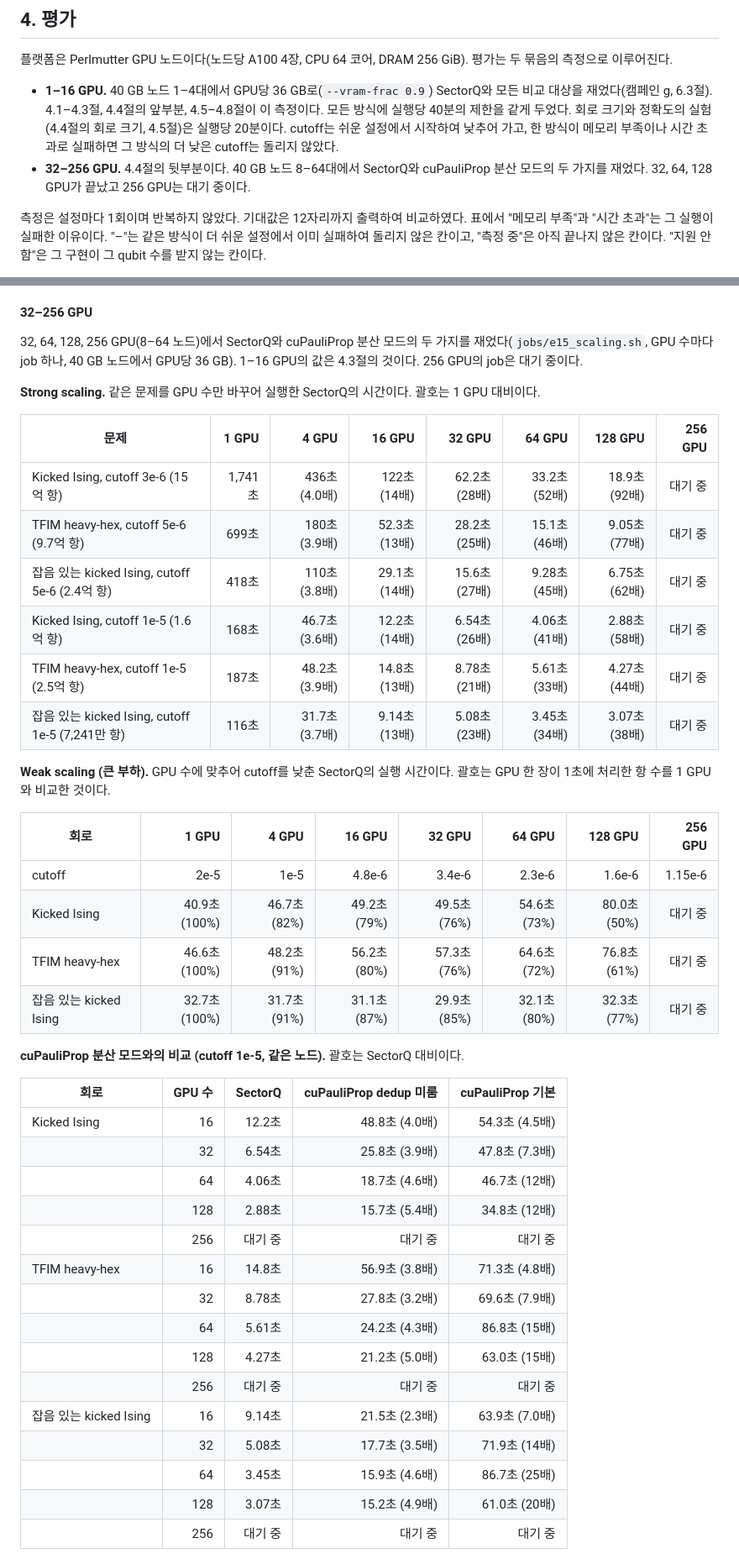
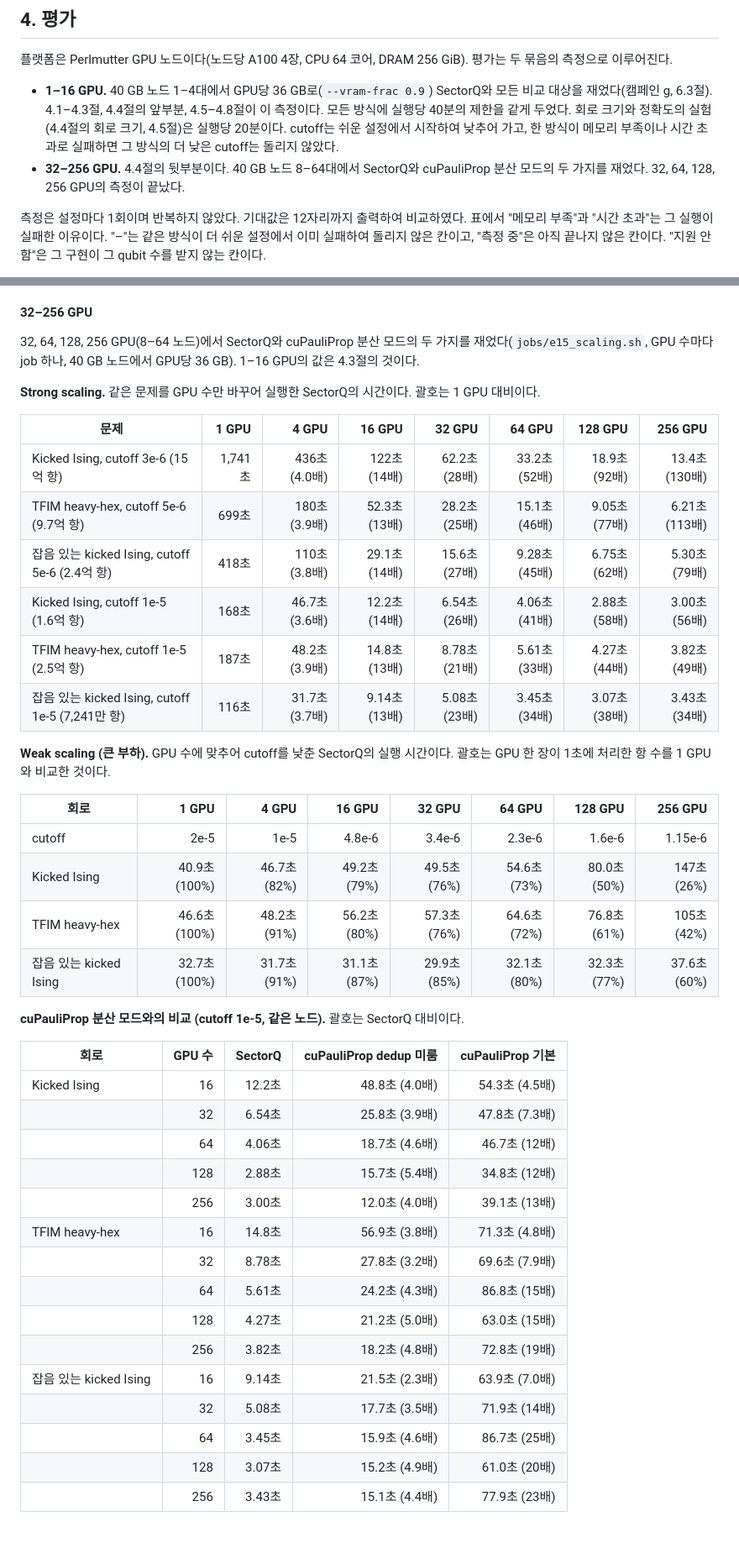
Before and after one commit to changjongkim/Optimized-cuPauliProp, a Markdown page: README.md, 2 parts joined by grey strips. Shown at 84% size. GitHub-like rendering; blank space fills up the shorter version.

```diff
--- a/README.md
+++ b/README.md
@@ -408,7 +409,7 @@ Clifford gate와 Clifford 각도의 rotation은 항 수를 바꾸지 않고 bit
 플랫폼은 Perlmutter GPU 노드이다(노드당 A100 4장, CPU 64 코어, DRAM 256 GiB). 평가는 두 묶음의 측정으로 이루어진다.
 
 - **1–16 GPU.** 40 GB 노드 1–4대에서 GPU당 36 GB로(`--vram-frac 0.9`) SectorQ와 모든 비교 대상을 재었다(캠페인 g, 6.3절). 4.1–4.3절, 4.4절의 앞부분, 4.5–4.8절이 이 측정이다. 모든 방식에 실행당 40분의 제한을 같게 두었다. 회로 크기와 정확도의 실험(4.4절의 회로 크기, 4.5절)은 실행당 20분이다. cutoff는 쉬운 설정에서 시작하여 낮추어 가고, 한 방식이 메모리 부족이나 시간 초과로 실패하면 그 방식의 더 낮은 cutoff는 돌리지 않았다.
-- **32–256 GPU.** 4.4절의 뒷부분이다. 40 GB 노드 8–64대에서 SectorQ와 cuPauliProp 분산 모드의 두 가지를 재었다. 32, 64, 128 GPU가 끝났고 256 GPU는 대기 중이다.
+- **32–256 GPU.** 4.4절의 뒷부분이다. 40 GB 노드 8–64대에서 SectorQ와 cuPauliProp 분산 모드의 두 가지를 재었다. 32, 64, 128, 256 GPU의 측정이 끝났다.
 
 측정은 설정마다 1회이며 반복하지 않았다. 기대값은 12자리까지 출력하여 비교하였다. 표에서 "메모리 부족"과 "시간 초과"는 그 실행이 실패한 이유이다. "–"는 같은 방식이 더 쉬운 설정에서 이미 실패하여 돌리지 않은 칸이고, "측정 중"은 아직 끝나지 않은 칸이다. "지원 안 함"은 그 구현이 그 qubit 수를 받지 않는 칸이다.
 
@@ -1046,28 +1047,28 @@ kicked Ising cutoff 1e-6은 구간 경계에서 119억 항, 구간 안에서 최
 
 #### 32–256 GPU
 
-32, 64, 128, 256 GPU(8–64 노드)에서 SectorQ와 cuPauliProp 분산 모드의 두 가지를 재었다(`jobs/e15_scaling.sh`, GPU 수마다 job 하나, 40 GB 노드에서 GPU당 36 GB). 1–16 GPU의 값은 4.3절의 것이다. 256 GPU의 job은 대기 중이다.
+32, 64, 128, 256 GPU(8–64 노드)에서 SectorQ와 cuPauliProp 분산 모드의 두 가지를 재었다(`jobs/e15_scaling.sh`, GPU 수마다 job 하나, 40 GB 노드에서 GPU당 36 GB). 1–16 GPU의 값은 4.3절의 것이다.
 
 <!-- g:large -->
 **Strong scaling.** 같은 문제를 GPU 수만 바꾸어 실행한 SectorQ의 시간이다. 괄호는 1 GPU 대비이다.
 
 | 문제 | 1 GPU | 4 GPU | 16 GPU | 32 GPU | 64 GPU | 128 GPU | 256 GPU |
 |---|---:|---:|---:|---:|---:|---:|---:|
-| Kicked Ising, cutoff 3e-6 (15억 항) | 1,741초 | 436초 (4.0배) | 122초 (14배) | 62.2초 (28배) | 33.2초 (52배) | 18.9초 (92배) | 대기 중 |
-| TFIM heavy-hex, cutoff 5e-6 (9.7억 항) | 699초 | 180초 (3.9배) | 52.3초 (13배) | 28.2초 (25배) | 15.1초 (46배) | 9.05초 (77배) | 대기 중 |
-| 잡음 있는 kicked Ising, cutoff 5e-6 (2.4억 항) | 418초 | 110초 (3.8배) | 29.1초 (14배) | 15.6초 (27배) | 9.28초 (45배) | 6.75초 (62배) | 대기 중 |
-| Kicked Ising, cutoff 1e-5 (1.6억 항) | 168초 | 46.7초 (3.6배) | 12.2초 (14배) | 6.54초 (26배) | 4.06초 (41배) | 2.88초 (58배) | 대기 중 |
-| TFIM heavy-hex, cutoff 1e-5 (2.5억 항) | 187초 | 48.2초 (3.9배) | 14.8초 (13배) | 8.78초 (21배) | 5.61초 (33배) | 4.27초 (44배) | 대기 중 |
-| 잡음 있는 kicked Ising, cutoff 1e-5 (7,241만 항) | 116초 | 31.7초 (3.7배) | 9.14초 (13배) | 5.08초 (23배) | 3.45초 (34배) | 3.07초 (38배) | 대기 중 |
+| Kicked Ising, cutoff 3e-6 (15억 항) | 1,741초 | 436초 (4.0배) | 122초 (14배) | 62.2초 (28배) | 33.2초 (52배) | 18.9초 (92배) | 13.4초 (130배) |
+| TFIM heavy-hex, cutoff 5e-6 (9.7억 항) | 699초 | 180초 (3.9배) | 52.3초 (13배) | 28.2초 (25배) | 15.1초 (46배) | 9.05초 (77배) | 6.21초 (113배) |
+| 잡음 있는 kicked Ising, cutoff 5e-6 (2.4억 항) | 418초 | 110초 (3.8배) | 29.1초 (14배) | 15.6초 (27배) | 9.28초 (45배) | 6.75초 (62배) | 5.30초 (79배) |
+| Kicked Ising, cutoff 1e-5 (1.6억 항) | 168초 | 46.7초 (3.6배) | 12.2초 (14배) | 6.54초 (26배) | 4.06초 (41배) | 2.88초 (58배) | 3.00초 (56배) |
+| TFIM heavy-hex, cutoff 1e-5 (2.5억 항) | 187초 | 48.2초 (3.9배) | 14.8초 (13배) | 8.78초 (21배) | 5.61초 (33배) | 4.27초 (44배) | 3.82초 (49배) |
+| 잡음 있는 kicked Ising, cutoff 1e-5 (7,241만 항) | 116초 | 31.7초 (3.7배) | 9.14초 (13배) | 5.08초 (23배) | 3.45초 (34배) | 3.07초 (38배) | 3.43초 (34배) |
 
 **Weak scaling (큰 부하).** GPU 수에 맞추어 cutoff를 낮춘 SectorQ의 실행 시간이다. 괄호는 GPU 한 장이 1초에 처리한 항 수를 1 GPU와 비교한 것이다.
 
 | 회로 | 1 GPU | 4 GPU | 16 GPU | 32 GPU | 64 GPU | 128 GPU | 256 GPU |
 |---|---:|---:|---:|---:|---:|---:|---:|
 | cutoff | 2e-5 | 1e-5 | 4.8e-6 | 3.4e-6 | 2.3e-6 | 1.6e-6 | 1.15e-6 |
-| Kicked Ising | 40.9초 (100%) | 46.7초 (82%) | 49.2초 (79%) | 49.5초 (76%) | 54.6초 (73%) | 80.0초 (50%) | 대기 중 |
-| TFIM heavy-hex | 46.6초 (100%) | 48.2초 (91%) | 56.2초 (80%) | 57.3초 (76%) | 64.6초 (72%) | 76.8초 (61%) | 대기 중 |
-| 잡음 있는 kicked Ising | 32.7초 (100%) | 31.7초 (91%) | 31.1초 (87%) | 29.9초 (85%) | 32.1초 (80%) | 32.3초 (77%) | 대기 중 |
+| Kicked Ising | 40.9초 (100%) | 46.7초 (82%) | 49.2초 (79%) | 49.5초 (76%) | 54.6초 (73%) | 80.0초 (50%) | 147초 (26%) |
+| TFIM heavy-hex | 46.6초 (100%) | 48.2초 (91%) | 56.2초 (80%) | 57.3초 (76%) | 64.6초 (72%) | 76.8초 (61%) | 105초 (42%) |
+| 잡음 있는 kicked Ising | 32.7초 (100%) | 31.7초 (91%) | 31.1초 (87%) | 29.9초 (85%) | 32.1초 (80%) | 32.3초 (77%) | 37.6초 (60%) |
 
 **cuPauliProp 분산 모드와의 비교 (cutoff 1e-5, 같은 노드).** 괄호는 SectorQ 대비이다.
 
@@ -1077,16 +1078,16 @@ kicked Ising cutoff 1e-6은 구간 경계에서 119억 항, 구간 안에서 최
 |  | 32 | 6.54초 | 25.8초 (3.9배) | 47.8초 (7.3배) |
 |  | 64 | 4.06초 | 18.7초 (4.6배) | 46.7초 (12배) |
 |  | 128 | 2.88초 | 15.7초 (5.4배) | 34.8초 (12배) |
-|  | 256 | 대기 중 | 대기 중 | 대기 중 |
+|  | 256 | 3.00초 | 12.0초 (4.0배) | 39.1초 (13배) |
 | TFIM heavy-hex | 16 | 14.8초 | 56.9초 (3.8배) | 71.3초 (4.8배) |
 |  | 32 | 8.78초 | 27.8초 (3.2배) | 69.6초 (7.9배) |
 |  | 64 | 5.61초 | 24.2초 (4.3배) | 86.8초 (15배) |
 |  | 128 | 4.27초 | 21.2초 (5.0배) | 63.0초 (15배) |
-|  | 256 | 대기 중 | 대기 중 | 대기 중 |
+|  | 256 | 3.82초 | 18.2초 (4.8배) | 72.8초 (19배) |
 | 잡음 있는 kicked Ising | 16 | 9.14초 | 21.5초 (2.3배) | 63.9초 (7.0배) |
 |  | 32 | 5.08초 | 17.7초 (3.5배) | 71.9초 (14배) |
 |  | 64 | 3.45초 | 15.9초 (4.6배) | 86.7초 (25배) |
 |  | 128 | 3.07초 | 15.2초 (4.9배) | 61.0초 (20배) |
-|  | 256 | 대기 중 | 대기 중 | 대기 중 |
+|  | 256 | 3.43초 | 15.1초 (4.4배) | 77.9초 (23배) |
 <!-- /g:large -->
 
```
Also changed, not shown: other parts of README.md (+17 -15 lines), figures/eval_scaleout.png, figures/eval_weak.png.
